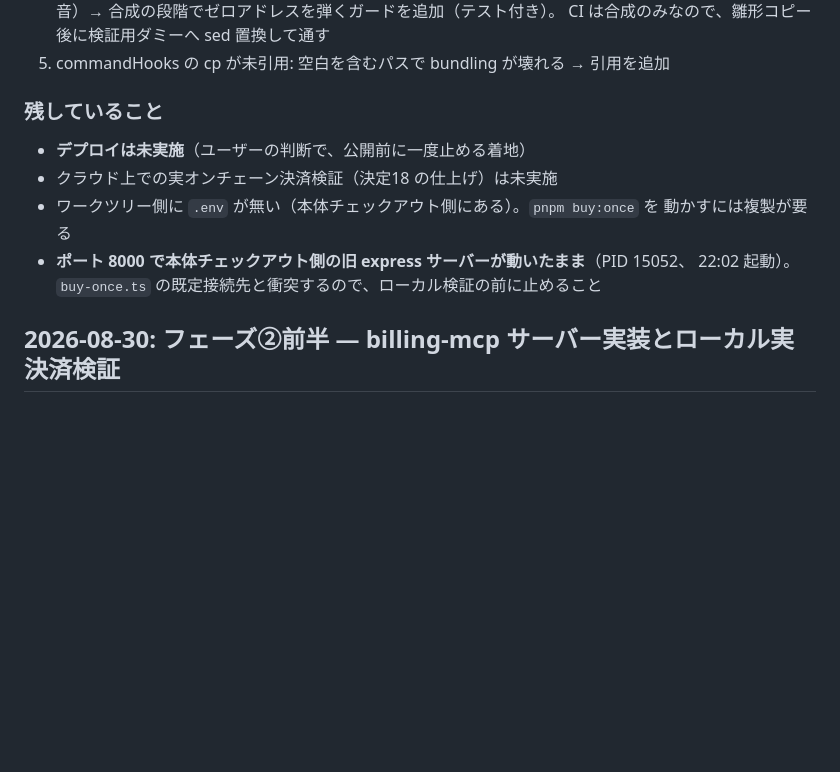
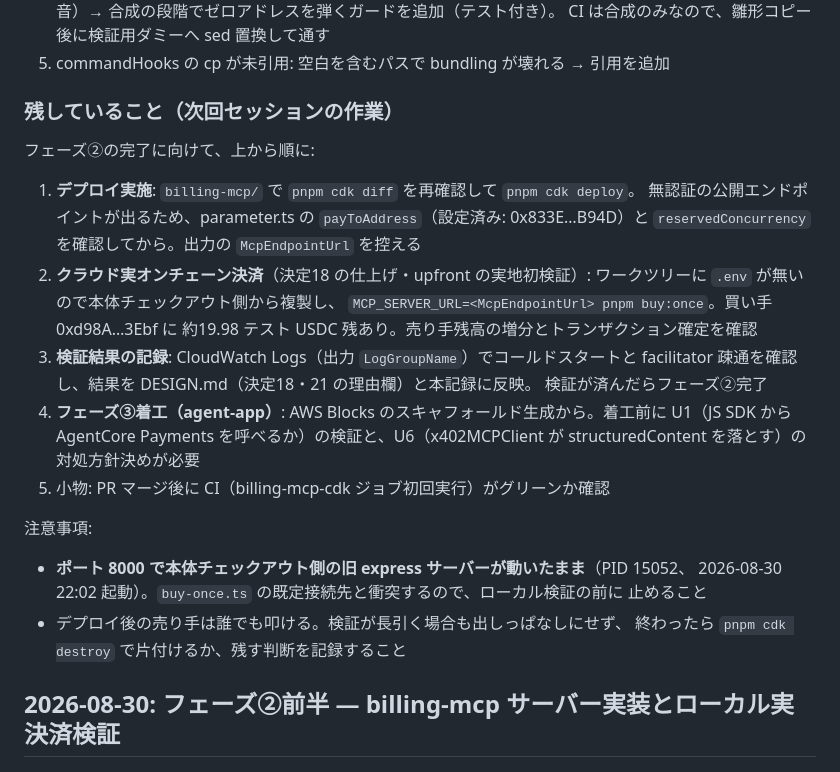
Before and after one commit to k-ibaraki/agentic-payments-on-aws-sample, a Markdown page: docs/implementation-log.md, the part around the change. GitHub-like rendering; blank space fills up the shorter version.

Commit message:
docs: 次回セッションの作業内容を実装記録にまとめる
Co-Authored-By: Claude Fable 5 (1M context) <noreply@anthropic.com>

```diff
--- a/docs/implementation-log.md
+++ b/docs/implementation-log.md
@@ -84,14 +84,32 @@ AgentCore + 公開プロキシ）は理由ごと決定20 に記録した。
    CI は合成のみなので、雛形コピー後に検証用ダミーへ sed 置換して通す
 5. commandHooks の cp が未引用: 空白を含むパスで bundling が壊れる → 引用を追加
 
-### 残していること
+### 残していること（次回セッションの作業）
 
-- **デプロイは未実施**（ユーザーの判断で、公開前に一度止める着地）
-- クラウド上での実オンチェーン決済検証（決定18 の仕上げ）は未実施
-- ワークツリー側に `.env` が無い（本体チェックアウト側にある）。`pnpm buy:once` を
-  動かすには複製が要る
+フェーズ②の完了に向けて、上から順に:
+
+1. **デプロイ実施**: `billing-mcp/` で `pnpm cdk diff` を再確認して `pnpm cdk deploy`。
+   無認証の公開エンドポイントが出るため、parameter.ts の `payToAddress`（設定済み:
+   0x833E…B94D）と `reservedConcurrency` を確認してから。出力の `McpEndpointUrl` を控える
+2. **クラウド実オンチェーン決済**（決定18 の仕上げ・upfront の実地初検証）:
+   ワークツリーに `.env` が無いので本体チェックアウト側から複製し、
+   `MCP_SERVER_URL=<McpEndpointUrl> pnpm buy:once`。買い手 0xd98A…3Ebf に
+   約19.98 テスト USDC 残あり。売り手残高の増分とトランザクション確定を確認
+3. **検証結果の記録**: CloudWatch Logs（出力 `LogGroupName`）でコールドスタートと
+   facilitator 疎通を確認し、結果を DESIGN.md（決定18・21 の理由欄）と本記録に反映。
+   検証が済んだらフェーズ②完了
+4. **フェーズ③着工（agent-app）**: AWS Blocks のスキャフォールド生成から。着工前に
+   U1（JS SDK から AgentCore Payments を呼べるか）の検証と、U6（x402MCPClient が
+   structuredContent を落とす）の対処方針決めが必要
+5. 小物: PR マージ後に CI（billing-mcp-cdk ジョブ初回実行）がグリーンか確認
+
+注意事項:
+
 - **ポート 8000 で本体チェックアウト側の旧 express サーバーが動いたまま**（PID 15052、
-  22:02 起動）。`buy-once.ts` の既定接続先と衝突するので、ローカル検証の前に止めること
+  2026-08-30 22:02 起動）。`buy-once.ts` の既定接続先と衝突するので、ローカル検証の前に
+  止めること
+- デプロイ後の売り手は誰でも叩ける。検証が長引く場合も出しっぱなしにせず、
+  終わったら `pnpm cdk destroy` で片付けるか、残す判断を記録すること
 
 ## 2026-08-30: フェーズ②前半 — billing-mcp サーバー実装とローカル実決済検証
 
```
